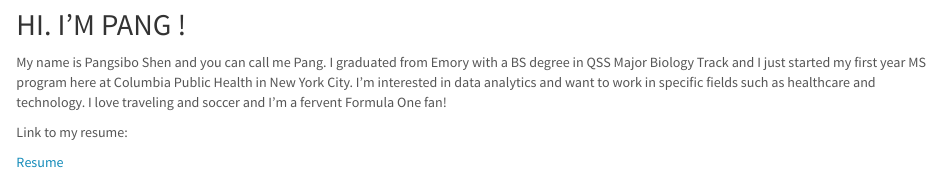
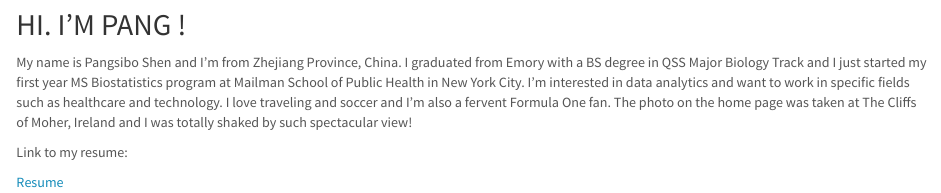
Before and after one commit to PangsiboShen/pangsibo_shen, an R Markdown document (index.Rmd): the page in a window 1100 px wide, from 150 px down. The pictures show the output file index.html that the author committed with the source, opened offline; library style sheets and scripts come from the installed R packages.

Commit message:
updated an intro

```diff
--- a/index.Rmd
+++ b/index.Rmd
@@ -11,7 +11,9 @@ output:
 
 ## HI. I'M PANG !
 
-My name is Pangsibo Shen and you can call me Pang. I graduated from Emory with a BS degree in QSS Major Biology Track and I just started my first year MS program here at Columbia Public Health in New York City. I'm interested in data analytics and want to work in specific fields such as healthcare and technology. I love traveling and soccer and I'm a fervent Formula One fan!
+My name is Pangsibo Shen and I'm from Zhejiang Province, China. I graduated from Emory with a BS degree in QSS Major Biology Track and I just started my first year MS Biostatistics program at Mailman School of Public Health in New York City. I'm interested in data analytics and want to work in specific fields such as healthcare and technology. I love traveling and soccer and I'm also a fervent Formula One fan. The photo on the home page was taken at The Cliffs of Moher, Ireland and I was totally shaked by such spectacular view!
+
+
 
 Link to my resume:
 
```
Also changed, not shown: index.html.
